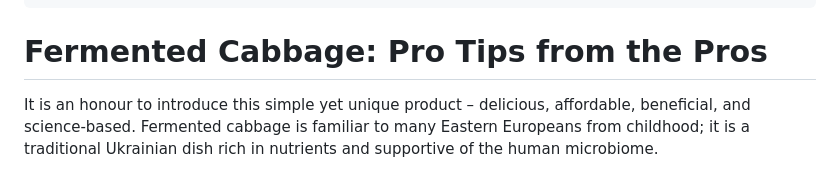
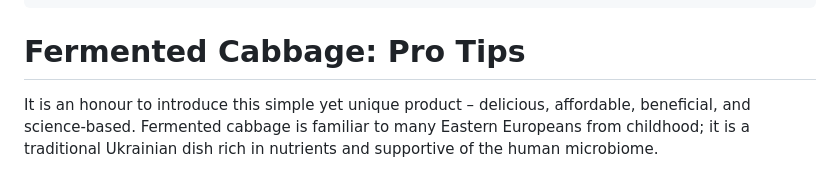
Before and after one commit to oleh-sedletskyi/microbiya-en, a Markdown page: content/posts/fermented-cabbage.md.md, the part around one of its changes. Rendered like a GitHub page.

```diff
--- a/content/posts/fermented-cabbage.md.md
+++ b/content/posts/fermented-cabbage.md.md
@@ -21,7 +21,7 @@ keywords:
 description: Comprehensive guide to choosing, preparing, fermenting, and storing pickled cabbage, highlighting quality signs, salt balance, fermentation conditions, benefits, and potential risks.
 ---
 
-# Fermented Cabbage: Pro Tips from the Pros
+# Fermented Cabbage: Pro Tips
 
 It is an honour to introduce this simple yet unique product – delicious, affordable, beneficial, and science-based. Fermented cabbage is familiar to many Eastern Europeans from childhood; it is a traditional Ukrainian dish rich in nutrients and supportive of the human microbiome.
 
```
Also changed, not shown: other parts of content/posts/fermented-cabbage.md.md (+5 -5 lines).
